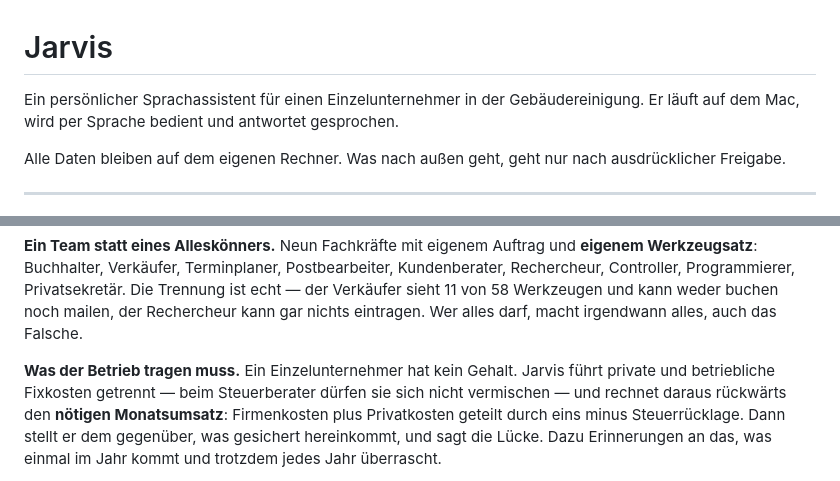
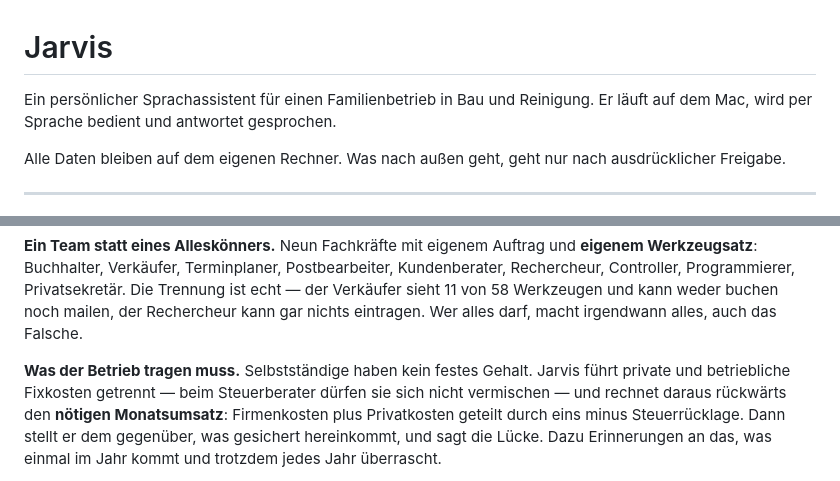
Before and after one commit to santananikolic-byte/Santo, a Markdown page: README.md, 2 parts joined by grey strips. Drawn GitHub-style.

```diff
--- a/README.md
+++ b/README.md
@@ -1,7 +1,7 @@
 # Jarvis
 
-Ein persönlicher Sprachassistent für einen Einzelunternehmer in der
-Gebäudereinigung. Er läuft auf dem Mac, wird per Sprache bedient und antwortet
+Ein persönlicher Sprachassistent für einen Familienbetrieb in Bau und
+Reinigung. Er läuft auf dem Mac, wird per Sprache bedient und antwortet
 gesprochen.
 
 Alle Daten bleiben auf dem eigenen Rechner. Was nach außen geht, geht nur nach
@@ -117,7 +117,7 @@ Trennung ist echt — der Verkäufer sieht 11 von 58 Werkzeugen und kann weder b
 Rechercheur kann gar nichts eintragen. Wer alles darf, macht irgendwann alles,
 auch das Falsche.
 
-**Was der Betrieb tragen muss.** Ein Einzelunternehmer hat kein Gehalt. Jarvis
+**Was der Betrieb tragen muss.** Selbstständige haben kein festes Gehalt. Jarvis
 führt private und betriebliche Fixkosten getrennt — beim Steuerberater dürfen
 sie sich nicht vermischen — und rechnet daraus rückwärts den **nötigen
 Monatsumsatz**: Firmenkosten plus Privatkosten geteilt durch eins minus
```
Also changed, not shown: BRAIN.md (+35 -2 lines).
